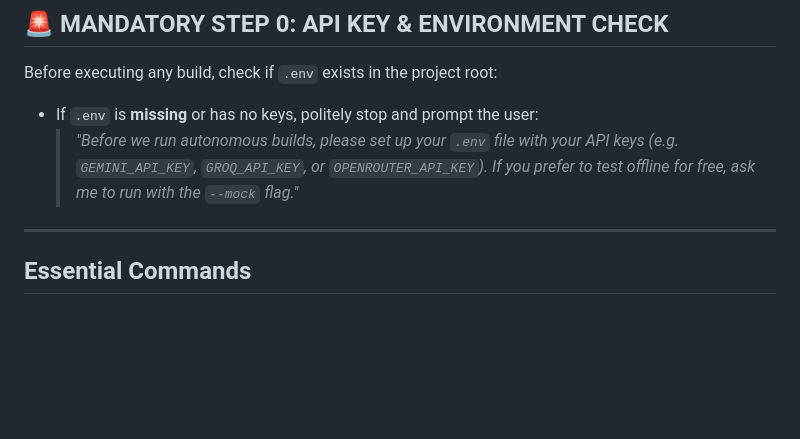
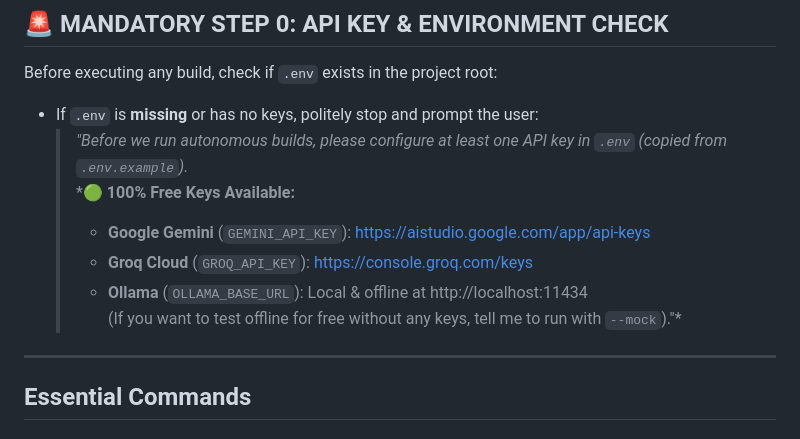
Before and after one commit to david1998creator/Full-Stack-Development, a Markdown page: CLAUDE.md, the part around the change. Rendered like a GitHub page; blank space fills up the shorter version.

```diff
--- a/CLAUDE.md
+++ b/CLAUDE.md
@@ -7,7 +7,12 @@ Welcome Claude! You are orchestrating the **Persistent CrewAI 10-Role Software E
 ## 🚨 MANDATORY STEP 0: API KEY & ENVIRONMENT CHECK
 Before executing any build, check if `.env` exists in the project root:
 - If `.env` is **missing** or has no keys, politely stop and prompt the user:
-  > *"Before we run autonomous builds, please set up your `.env` file with your API keys (e.g. `GEMINI_API_KEY`, `GROQ_API_KEY`, or `OPENROUTER_API_KEY`). If you prefer to test offline for free, ask me to run with the `--mock` flag."*
+  > *"Before we run autonomous builds, please configure at least one API key in `.env` (copied from `.env.example`).*
+  > *🟢 **100% Free Keys Available:**
+  > - **Google Gemini** (`GEMINI_API_KEY`): https://aistudio.google.com/app/api-keys
+  > - **Groq Cloud** (`GROQ_API_KEY`): https://console.groq.com/keys
+  > - **Ollama** (`OLLAMA_BASE_URL`): Local & offline at http://localhost:11434
+  > (If you want to test offline for free without any keys, tell me to run with `--mock`)."*
 
 ---
 
```
Also changed, not shown: AGENTS.md (+9 -2 lines), README.md (+15 -6 lines), docs/hitl_drawer_budget_guard_verified.png, docs/knowledge_graph_verified.png, docs/live_workspace_pipeline_verified.png, docs/milestones_roadmap_verified.png, 3 other files.
